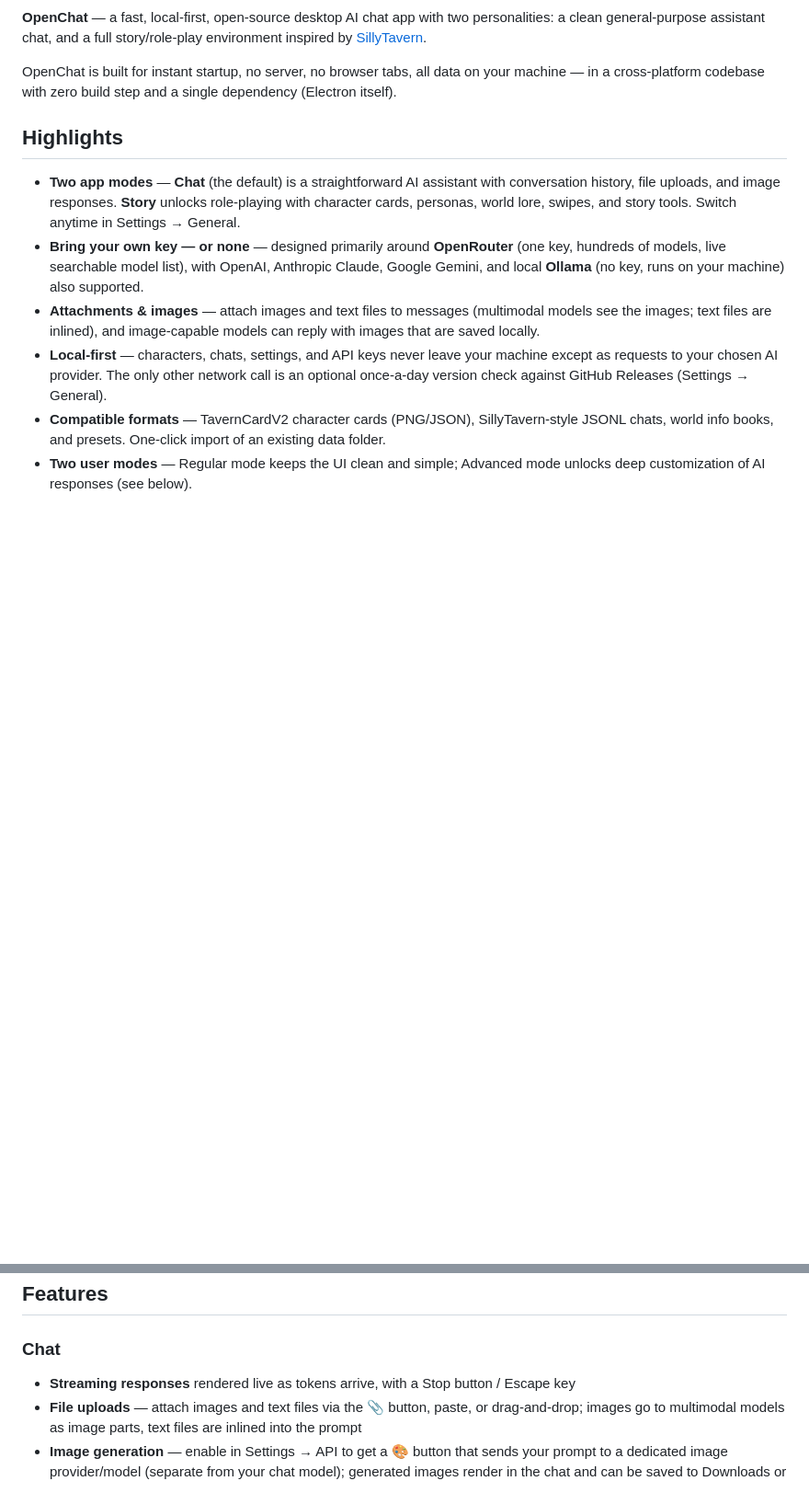
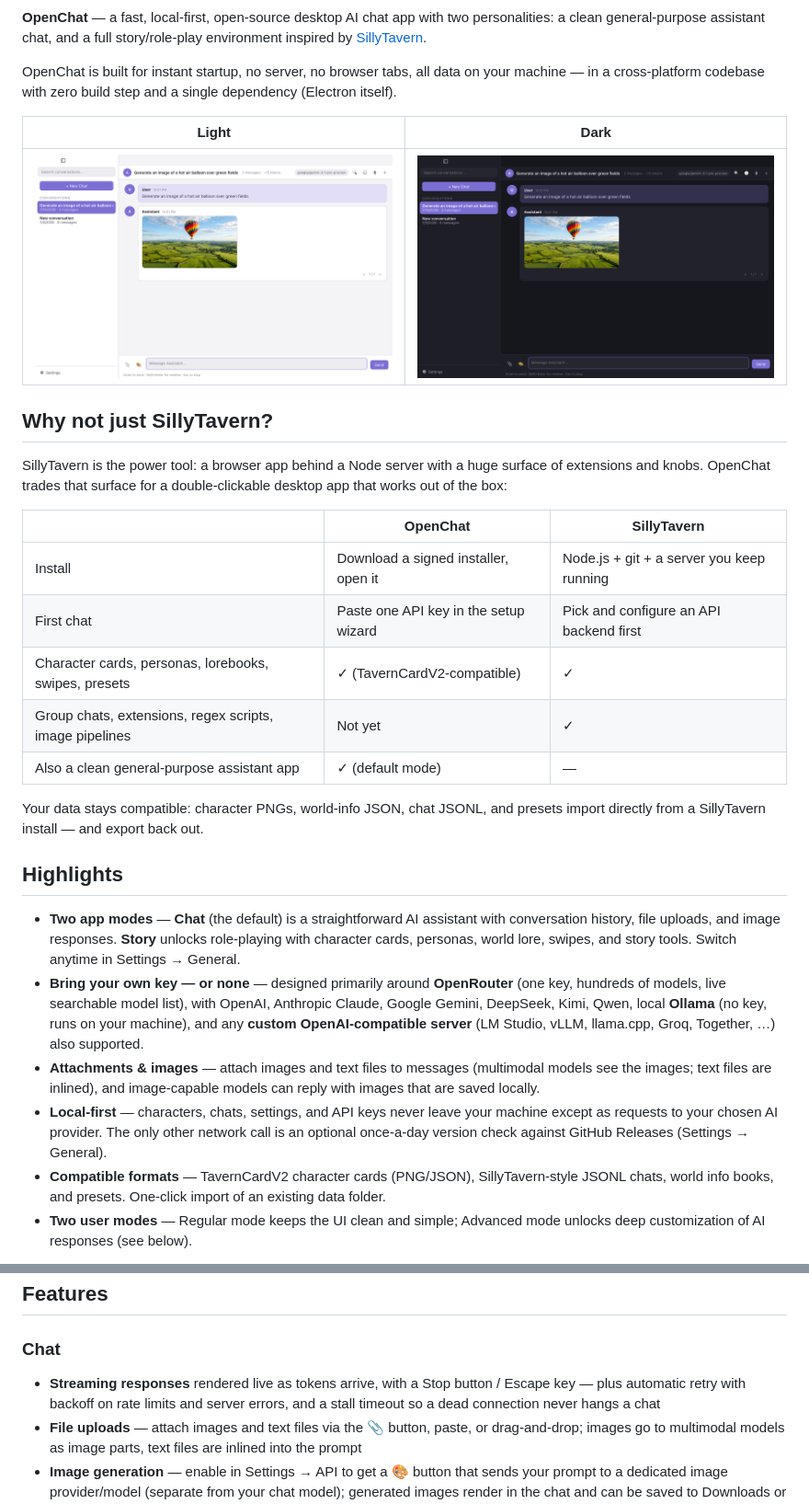
Before and after one commit to cvl121/openchat, a Markdown page: README.md, 2 parts joined by grey strips. Shown at 92% size. Rendered like a GitHub page; pictures changed too: docs/screenshot-dark.png (added), docs/screenshot-light.png (added); blank space fills up the shorter version.

```diff
--- a/README.md
+++ b/README.md
@@ -4,10 +7,28 @@
 
 OpenChat is built for instant startup, no server, no browser tabs, all data on your machine — in a cross-platform codebase with zero build step and a single dependency (Electron itself).
 
+| Light | Dark |
+|---|---|
+| ![OpenChat in light mode](docs/screenshot-light.png) | ![OpenChat in dark mode](docs/screenshot-dark.png) |
+
+## Why not just SillyTavern?
+
+SillyTavern is the power tool: a browser app behind a Node server with a huge surface of extensions and knobs. OpenChat trades that surface for a double-clickable desktop app that works out of the box:
+
+| | OpenChat | SillyTavern |
+|---|---|---|
+| Install | Download a signed installer, open it | Node.js + git + a server you keep running |
+| First chat | Paste one API key in the setup wizard | Pick and configure an API backend first |
+| Character cards, personas, lorebooks, swipes, presets | ✓ (TavernCardV2-compatible) | ✓ |
+| Group chats, extensions, regex scripts, image pipelines | Not yet | ✓ |
+| Also a clean general-purpose assistant app | ✓ (default mode) | — |
+
+Your data stays compatible: character PNGs, world-info JSON, chat JSONL, and presets import directly from a SillyTavern install — and export back out.
+
 ## Highlights
 
 - **Two app modes** — **Chat** (the default) is a straightforward AI assistant with conversation history, file uploads, and image responses. **Story** unlocks role-playing with character cards, personas, world lore, swipes, and story tools. Switch anytime in Settings → General.
-- **Bring your own key — or none** — designed primarily around **OpenRouter** (one key, hundreds of models, live searchable model list), with OpenAI, Anthropic Claude, Google Gemini, and local **Ollama** (no key, runs on your machine) also supported.
+- **Bring your own key — or none** — designed primarily around **OpenRouter** (one key, hundreds of models, live searchable model list), with OpenAI, Anthropic Claude, Google Gemini, DeepSeek, Kimi, Qwen, local **Ollama** (no key, runs on your machine), and any **custom OpenAI-compatible server** (LM Studio, vLLM, llama.cpp, Groq, Together, …) also supported.
 - **Attachments & images** — attach images and text files to messages (multimodal models see the images; text files are inlined), and image-capable models can reply with images that are saved locally.
 - **Local-first** — characters, chats, settings, and API keys never leave your machine except as requests to your chosen AI provider. The only other network call is an optional once-a-day version check against GitHub Releases (Settings → General).
 - **Compatible formats** — TavernCardV2 character cards (PNG/JSON), SillyTavern-style JSONL chats, world info books, and presets. One-click import of an existing data folder.
@@ -31,7 +52,7 @@ Chat mode keeps the sidebar as a simple conversation list (rename, export, delet
 ## Features
 
 ### Chat
-- **Streaming responses** rendered live as tokens arrive, with a Stop button / Escape key
+- **Streaming responses** rendered live as tokens arrive, with a Stop button / Escape key — plus automatic retry with backoff on rate limits and server errors, and a stall timeout so a dead connection never hangs a chat
 - **File uploads** — attach images and text files via the 📎 button, paste, or drag-and-drop; images go to multimodal models as image parts, text files are inlined into the prompt
 - **Image generation** — enable in Settings → API to get a 🎨 button that sends your prompt to a dedicated image provider/model (separate from your chat model); generated images render in the chat and can be saved to Downloads or any folder. Asking the chat model for an image in a plain message also works: if the chat model can't produce one, the request is automatically re-routed to your image model
 - **Chat compression** — long chats are summarized in the background (threshold configurable) so each new reply stops resending the full history; Advanced mode can customize the summarization prompt
```
Also changed, not shown: other parts of README.md (+41 -14 lines), 2 other files.
